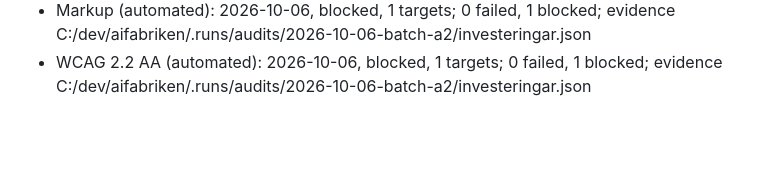
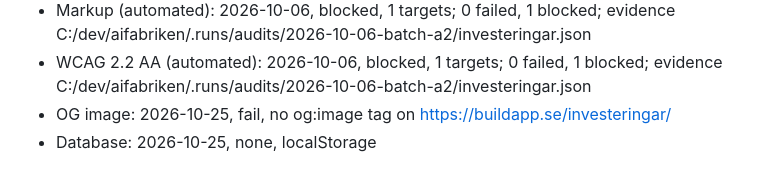
Before and after one commit to buildapp-se/investeringar, a Markdown page: CONTEXT.md, the part around the change. GitHub-like rendering; blank space fills up the shorter version.

Commit message:
docs(audits): OG image- och Database-rader 2026-10-25
Co-Authored-By: Claude Opus 5.5 (1M context) <noreply@anthropic.com>

```diff
--- a/CONTEXT.md
+++ b/CONTEXT.md
@@ -66,3 +66,5 @@ Read by the cockpit Audits tab. One `- Label: YYYY-MM-DD, result` per check; con
 - Actions (automated): 2026-10-06, pass, zizmor 0 high, 0 medium, 0 low; evidence C:/dev/aifabriken/.runs/audits/2026-10-06-batch-a/investeringar.json
 - Markup (automated): 2026-10-06, blocked, 1 targets; 0 failed, 1 blocked; evidence C:/dev/aifabriken/.runs/audits/2026-10-06-batch-a2/investeringar.json
 - WCAG 2.2 AA (automated): 2026-10-06, blocked, 1 targets; 0 failed, 1 blocked; evidence C:/dev/aifabriken/.runs/audits/2026-10-06-batch-a2/investeringar.json
+- OG image: 2026-10-25, fail, no og:image tag on https://buildapp.se/investeringar/
+- Database: 2026-10-25, none, localStorage
```
